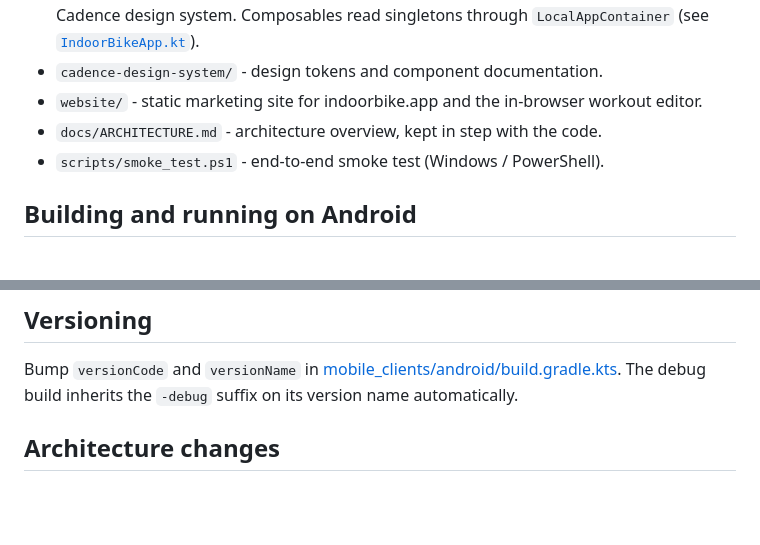
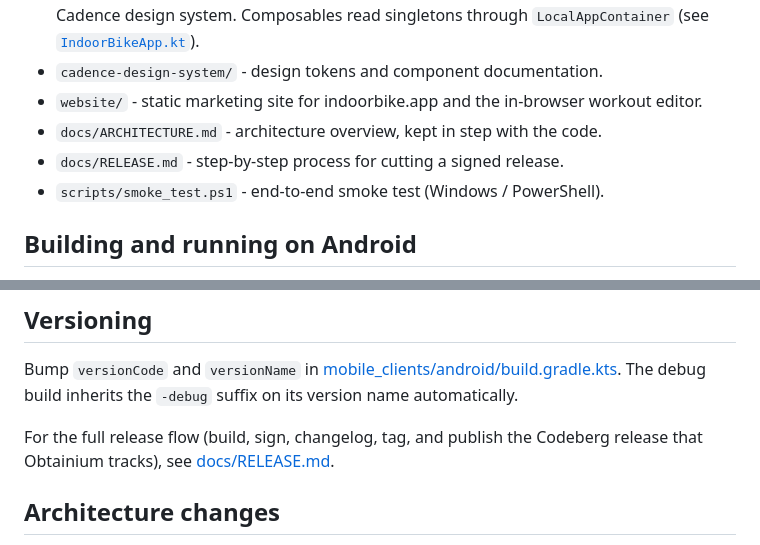
Before and after one commit to rsteube/IndoorCyclingApp, a Markdown page: CONTRIBUTING.md, 2 parts joined by grey strips. Rendered like a GitHub page; blank space fills up the shorter version.

```diff
--- a/CONTRIBUTING.md
+++ b/CONTRIBUTING.md
@@ -9,6 +9,7 @@ Thanks for your interest. This is a spare-time project, so issues and small PRs
 - `cadence-design-system/` - design tokens and component documentation.
 - `website/` - static marketing site for indoorbike.app and the in-browser workout editor.
 - `docs/ARCHITECTURE.md` - architecture overview, kept in step with the code.
+- `docs/RELEASE.md` - step-by-step process for cutting a signed release.
 - `scripts/smoke_test.ps1` - end-to-end smoke test (Windows / PowerShell).
 
 ## Building and running on Android
@@ -48,6 +49,8 @@ Both can sit side-by-side on the same device. They have separate DataStore + SQL
 
 Bump `versionCode` and `versionName` in [mobile_clients/android/build.gradle.kts](mobile_clients/android/build.gradle.kts). The debug build inherits the `-debug` suffix on its version name automatically.
 
+For the full release flow (build, sign, changelog, tag, and publish the Codeberg release that Obtainium tracks), see [docs/RELEASE.md](docs/RELEASE.md).
+
 ## Architecture changes
 
 If you change something architectural - a new module, a different threading model, a different BLE library, a change to the on-disk storage layout - please update [docs/ARCHITECTURE.md](docs/ARCHITECTURE.md) in the same PR. The doc is the source of truth for "how does this hang together"; keeping it current means the next reader (or future you) doesn't have to re-derive it from grep.
```
Also changed, not shown: docs/RELEASE.md (added, +161 -0 lines).
